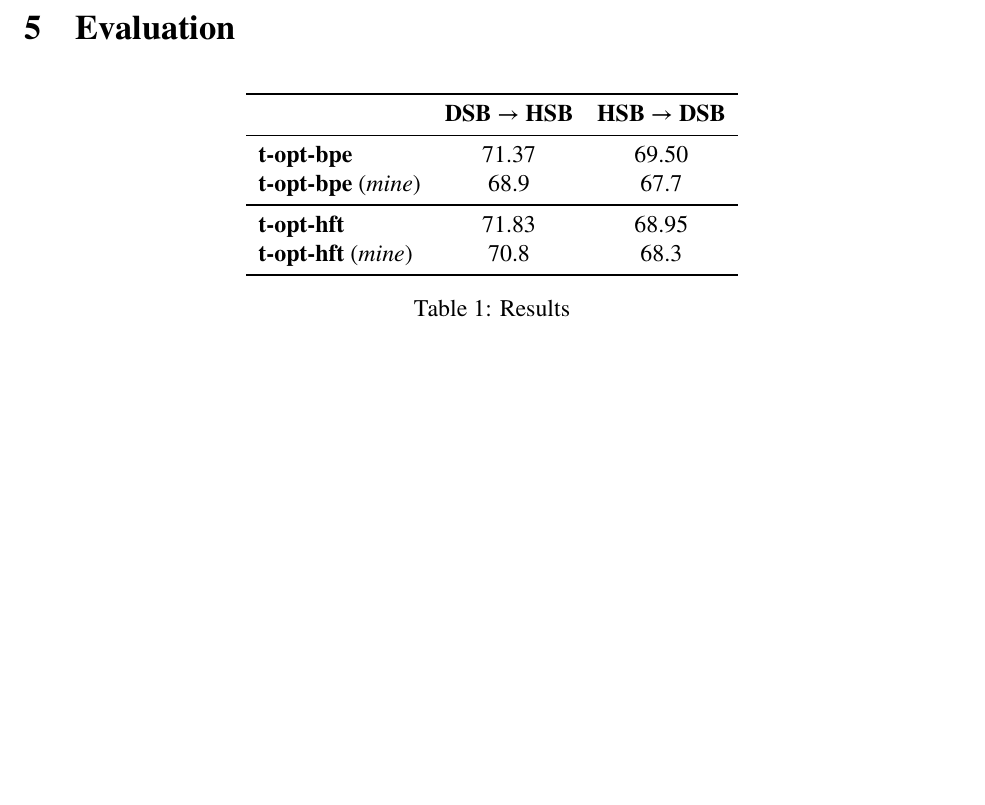
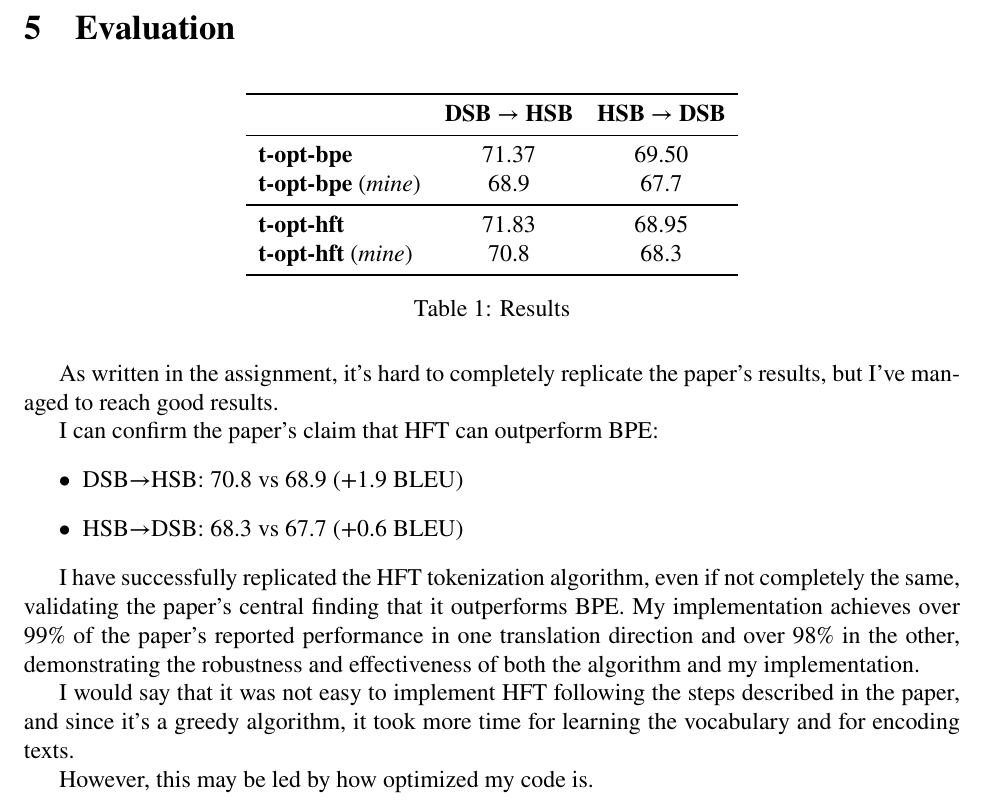
Before and after one commit to karanbir-singh/anlpdl-machine-translation, a LaTeX document (report/main.tex): part of page 9 of 9, cut so that both start at the same text, the shorter picture padded with empty space. Compiled offline with pdfLaTeX.

Commit message:
Update report

```diff
--- a/report/main.tex
+++ b/report/main.tex
@@ -496,4 +496,17 @@ I'm not going to describe line per line what the \texttt{decode()} function does
 \label{tab:results}
 \end{table}
 
+As written in the assignment, it's hard to completely replicate the paper's results, but I've managed to reach good results.
+
+I can confirm the paper's claim that HFT can outperform BPE:
+\begin{itemize}
+    \item DSB→HSB: 70.8 vs 68.9 (+1.9 BLEU)
+    \item HSB→DSB: 68.3 vs 67.7 (+0.6 BLEU)
+\end{itemize}
+
+I have successfully replicated the HFT tokenization algorithm, even if not completely the same, validating the paper's central finding that it outperforms BPE. My implementation achieves over 99\% of the paper's reported performance in one translation direction and over 98\% in the other, demonstrating the robustness and effectiveness of both the algorithm and my implementation.
+
+I would say that it was not easy to implement HFT following the steps described in the paper, and since it's a greedy algorithm, it took more time for learning the vocabulary and for encoding texts.
+
+However, this may be led by how optimized my code is.
 \end{document}
```
